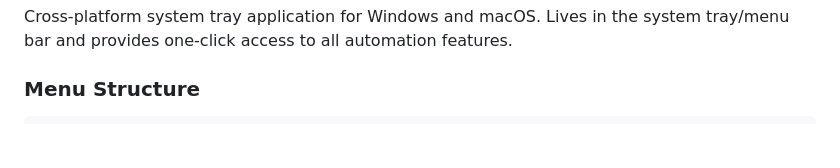
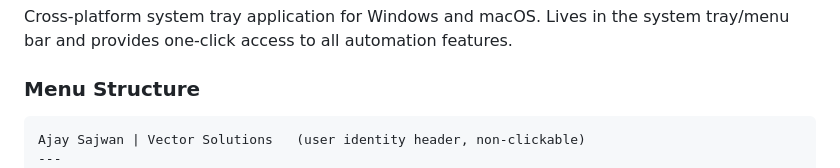
Before and after one commit to ajay-sajwan-vectorsolutions/timesheet-for-tempo, a Markdown page: docs/HOW_IT_WORKS.md, the part around the change. GitHub-like rendering; blank space fills up the shorter version.

````diff
--- a/docs/HOW_IT_WORKS.md
+++ b/docs/HOW_IT_WORKS.md
@@ -597,6 +597,8 @@ Cross-platform system tray application for Windows and macOS. Lives in the syste
 ### Menu Structure
 
 ```
+Ajay Sajwan | Vector Solutions   (user identity header, non-clickable)
+---
 Sync Now                         (double-click or right-click)
 ---
 Configure        -> Add PTO
````
Also changed, not shown: CLAUDE.md (+1 -1 lines).
